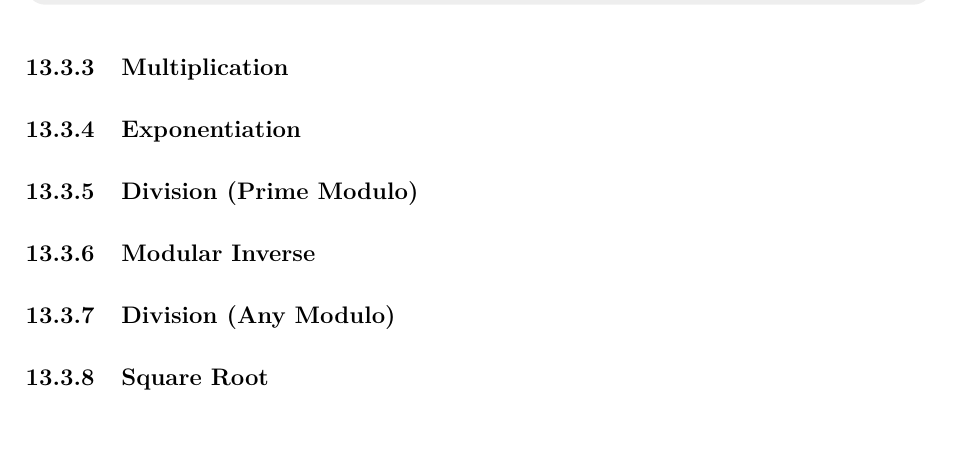
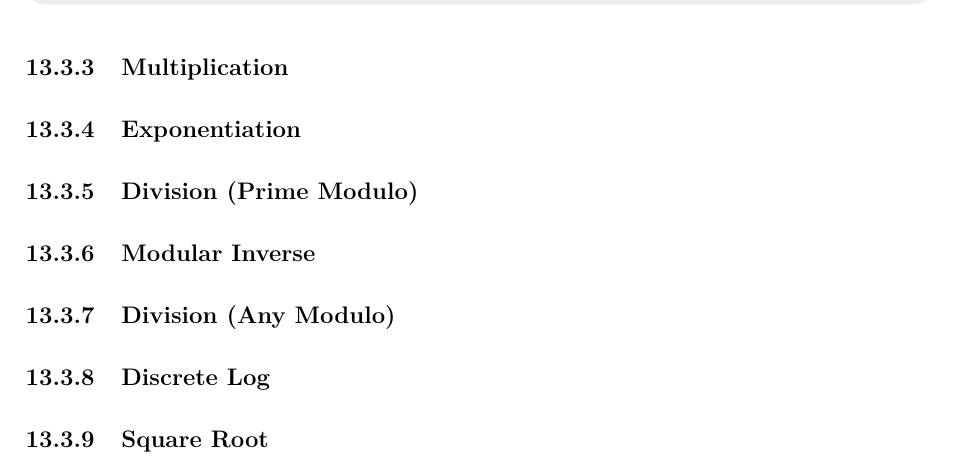
Before and after one commit to JarateKing/Competitive-Programming-Textbook, a LaTeX document (main.tex, which reads chapters/number-theory-problems.tex): part of page 73 of 79, cut so that both start at the same text, the shorter picture padded with empty space. Compiled offline with pdfLaTeX.

Commit message:
added discrete log section

```diff
--- a/chapters/number-theory-problems.tex
+++ b/chapters/number-theory-problems.tex
@@ -48,4 +48,6 @@ Likewise with addition, we can also optimize our subtraction function to not per
 
 \subsubsection{Division (Any Modulo)}
 
+\subsubsection{Discrete Log}
+
 \subsubsection{Square Root}
```
